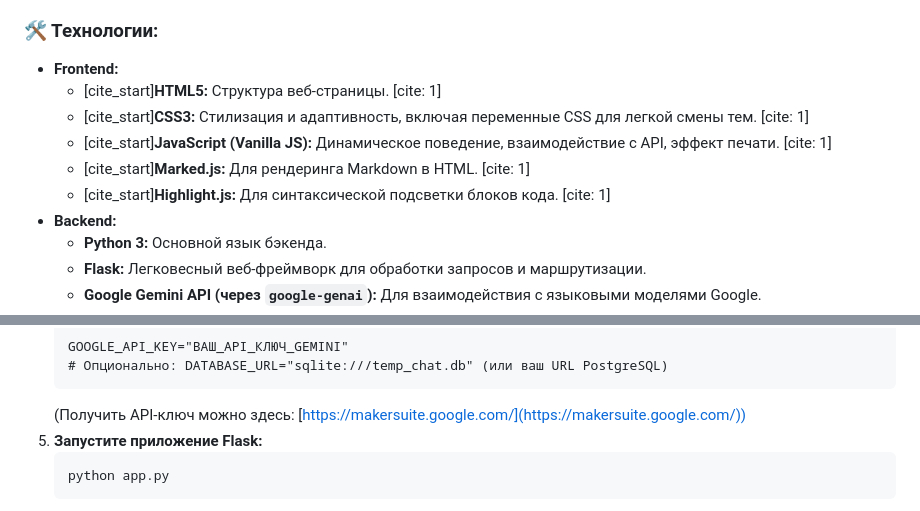
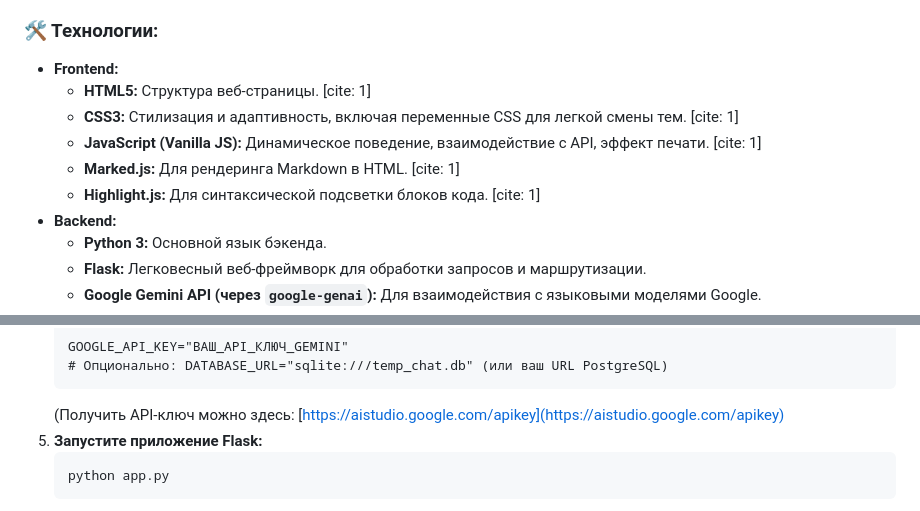
Before and after one commit to new-basket/aether-chat-app, a Markdown page: README.md, 2 parts joined by grey strips. Rendered like a GitHub page.

````diff
--- a/README.md
+++ b/README.md
@@ -14,11 +14,11 @@
 ### 🛠️ Технологии:
 
   * **Frontend:**
-      * [cite\_start]**HTML5:** Структура веб-страницы. [cite: 1]
-      * [cite\_start]**CSS3:** Стилизация и адаптивность, включая переменные CSS для легкой смены тем. [cite: 1]
-      * [cite\_start]**JavaScript (Vanilla JS):** Динамическое поведение, взаимодействие с API, эффект печати. [cite: 1]
-      * [cite\_start]**Marked.js:** Для рендеринга Markdown в HTML. [cite: 1]
-      * [cite\_start]**Highlight.js:** Для синтаксической подсветки блоков кода. [cite: 1]
+      * **HTML5:** Структура веб-страницы. [cite: 1]
+      * **CSS3:** Стилизация и адаптивность, включая переменные CSS для легкой смены тем. [cite: 1]
+      * **JavaScript (Vanilla JS):** Динамическое поведение, взаимодействие с API, эффект печати. [cite: 1]
+      * **Marked.js:** Для рендеринга Markdown в HTML. [cite: 1]
+      * **Highlight.js:** Для синтаксической подсветки блоков кода. [cite: 1]
   * **Backend:**
       * **Python 3:** Основной язык бэкенда.
       * **Flask:** Легковесный веб-фреймворк для обработки запросов и маршрутизации.
@@ -68,7 +68,7 @@
     GOOGLE_API_KEY="ВАШ_API_КЛЮЧ_GEMINI"
     # Опционально: DATABASE_URL="sqlite:///temp_chat.db" (или ваш URL PostgreSQL)
     ```
-    (Получить API-ключ можно здесь: [https://makersuite.google.com/](https://makersuite.google.com/))
+    (Получить API-ключ можно здесь: [https://aistudio.google.com/apikey](https://aistudio.google.com/apikey)
 5.  **Запустите приложение Flask:**
     ```bash
     python app.py
````
